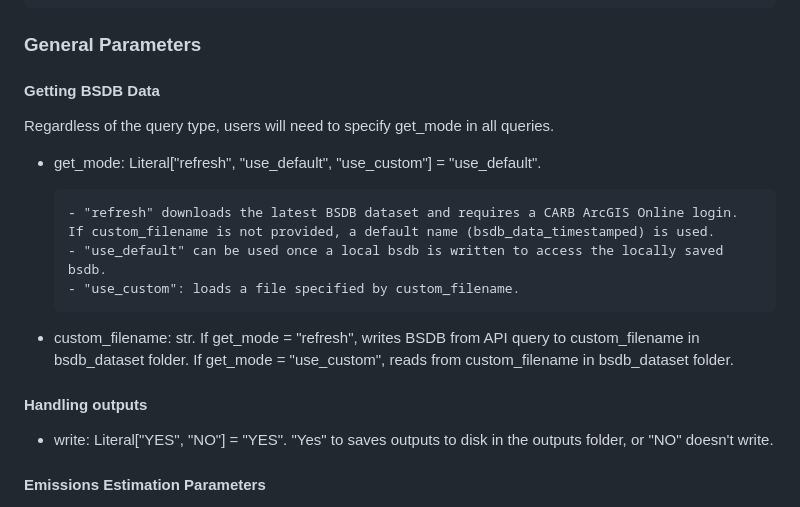
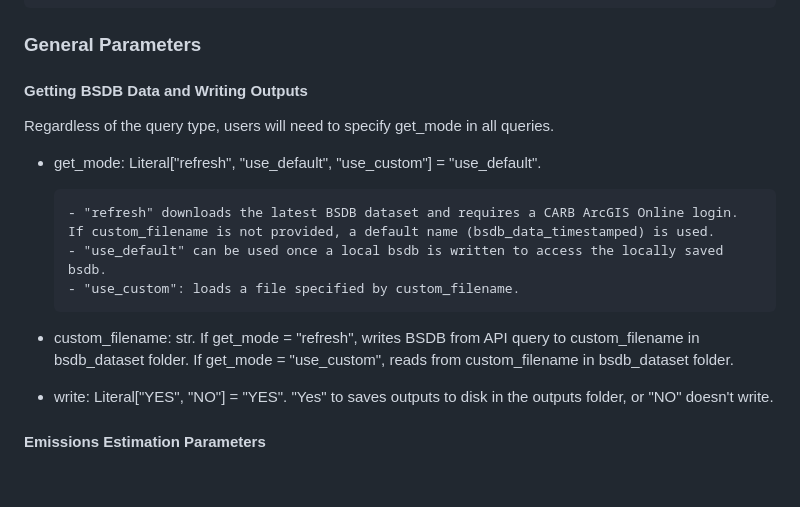
Before and after one commit to gistarrs/sweep_test, a Markdown page: README.md, the part around the change. Rendered like a GitHub page; blank space fills up the shorter version.

```diff
--- a/README.md
+++ b/README.md
@@ -83,7 +83,7 @@ from SWEEP_estimator import main
 
 ### General Parameters
 
-#### Getting BSDB Data
+#### Getting BSDB Data and Writing Outputs
 Regardless of the query type, users will need to specify get_mode in all queries.
 - get_mode: Literal["refresh", "use_default", "use_custom"] = "use_default".
 
@@ -92,8 +92,6 @@ Regardless of the query type, users will need to specify get_mode in all queries
       - "use_custom": loads a file specified by custom_filename.
 
 - custom_filename: str. If get_mode = "refresh", writes BSDB from API query to custom_filename in bsdb_dataset folder. If get_mode = "use_custom", reads from custom_filename in bsdb_dataset folder.
-
-#### Handling outputs
 - write: Literal["YES", "NO"] = "YES".  "Yes" to saves outputs to disk in the outputs folder, or "NO" doesn't write.
 
 #### Emissions Estimation Parameters
```
